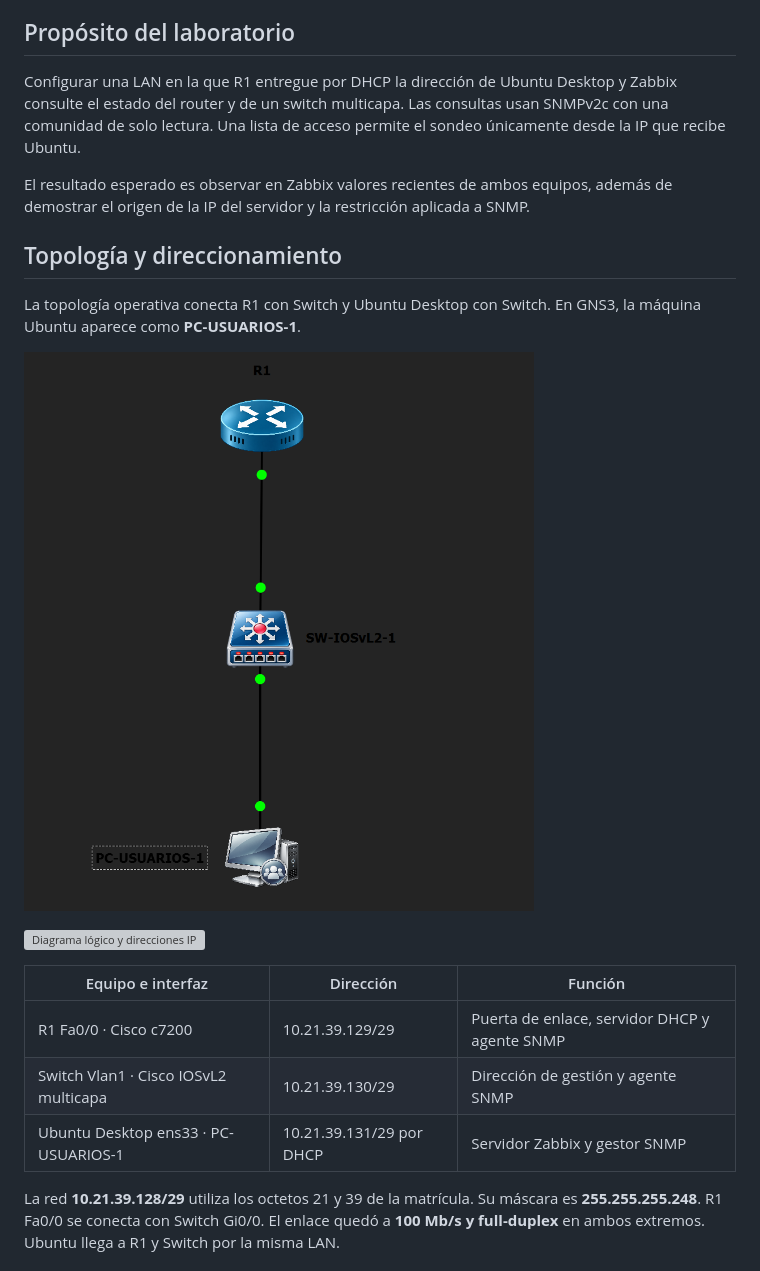
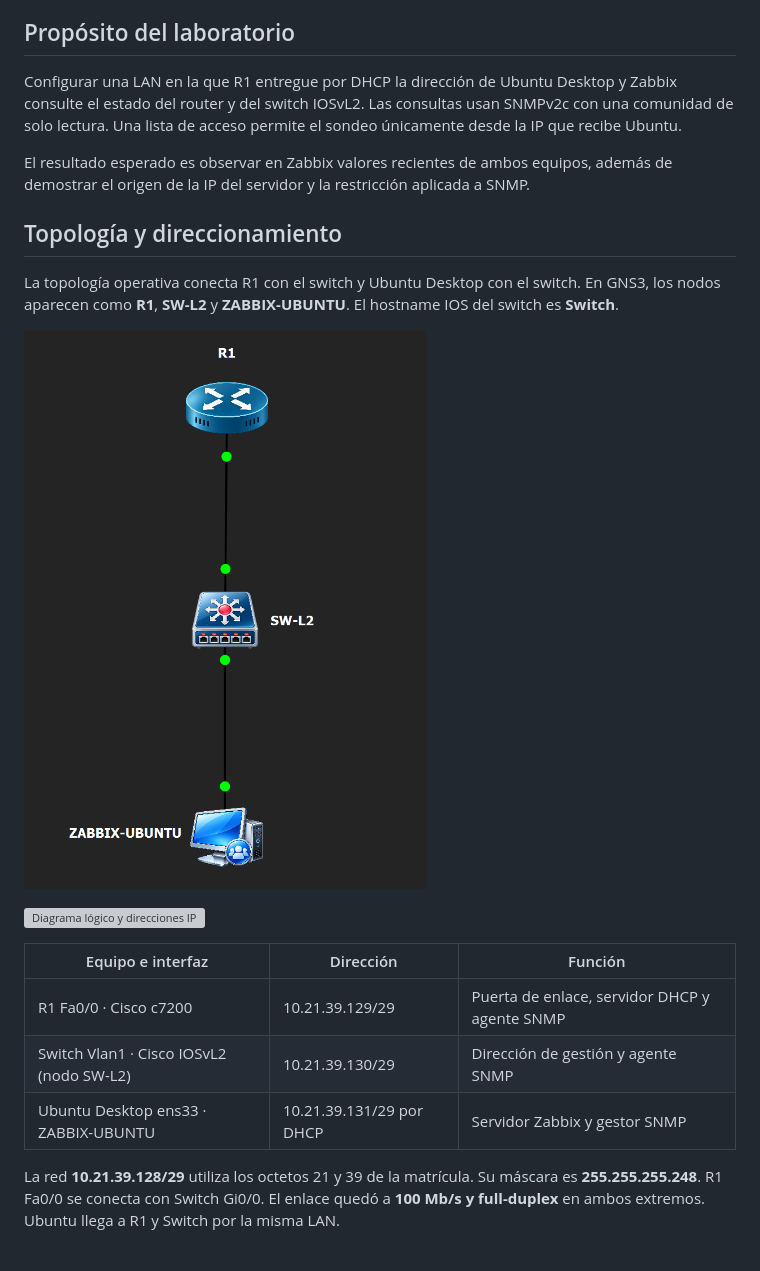
Before and after one commit to adrianmgallaness-hash/Laboratorio-Zabbix-SNMP-A3, a Markdown page: README.md, the part around the change. Drawn GitHub-style; pictures changed too: evidencias/topologia-gns3.png; grey boxes are pictures that could not be loaded.

```diff
--- a/README.md
+++ b/README.md
@@ -10,13 +10,13 @@
 
 ## Propósito del laboratorio
 
-Configurar una LAN en la que R1 entregue por DHCP la dirección de Ubuntu Desktop y Zabbix consulte el estado del router y de un switch multicapa. Las consultas usan SNMPv2c con una comunidad de solo lectura. Una lista de acceso permite el sondeo únicamente desde la IP que recibe Ubuntu.
+Configurar una LAN en la que R1 entregue por DHCP la dirección de Ubuntu Desktop y Zabbix consulte el estado del router y del switch IOSvL2. Las consultas usan SNMPv2c con una comunidad de solo lectura. Una lista de acceso permite el sondeo únicamente desde la IP que recibe Ubuntu.
 
 El resultado esperado es observar en Zabbix valores recientes de ambos equipos, además de demostrar el origen de la IP del servidor y la restricción aplicada a SNMP.
 
 ## Topología y direccionamiento
 
-La topología operativa conecta R1 con Switch y Ubuntu Desktop con Switch. En GNS3, la máquina Ubuntu aparece como **PC-USUARIOS-1**.
+La topología operativa conecta R1 con el switch y Ubuntu Desktop con el switch. En GNS3, los nodos aparecen como **R1**, **SW-L2** y **ZABBIX-UBUNTU**. El hostname IOS del switch es **Switch**.
 
 ![Topología real del laboratorio en GNS3](evidencias/topologia-gns3.png)
 
@@ -25,8 +25,8 @@ La topología operativa conecta R1 con Switch y Ubuntu Desktop con Switch. En GN
 | Equipo e interfaz | Dirección | Función |
 |---|---|---|
 | R1 Fa0/0 · Cisco c7200 | 10.21.39.129/29 | Puerta de enlace, servidor DHCP y agente SNMP |
-| Switch Vlan1 · Cisco IOSvL2 multicapa | 10.21.39.130/29 | Dirección de gestión y agente SNMP |
-| Ubuntu Desktop ens33 · PC-USUARIOS-1 | 10.21.39.131/29 por DHCP | Servidor Zabbix y gestor SNMP |
+| Switch Vlan1 · Cisco IOSvL2 (nodo SW-L2) | 10.21.39.130/29 | Dirección de gestión y agente SNMP |
+| Ubuntu Desktop ens33 · ZABBIX-UBUNTU | 10.21.39.131/29 por DHCP | Servidor Zabbix y gestor SNMP |
 
 La red **10.21.39.128/29** utiliza los octetos 21 y 39 de la matrícula. Su máscara es **255.255.255.248**. R1 Fa0/0 se conecta con Switch Gi0/0. El enlace quedó a **100 Mb/s y full-duplex** en ambos extremos. Ubuntu llega a R1 y Switch por la misma LAN.
 
```
Also changed, not shown: evidencias/README.md (+1 -1 lines).
